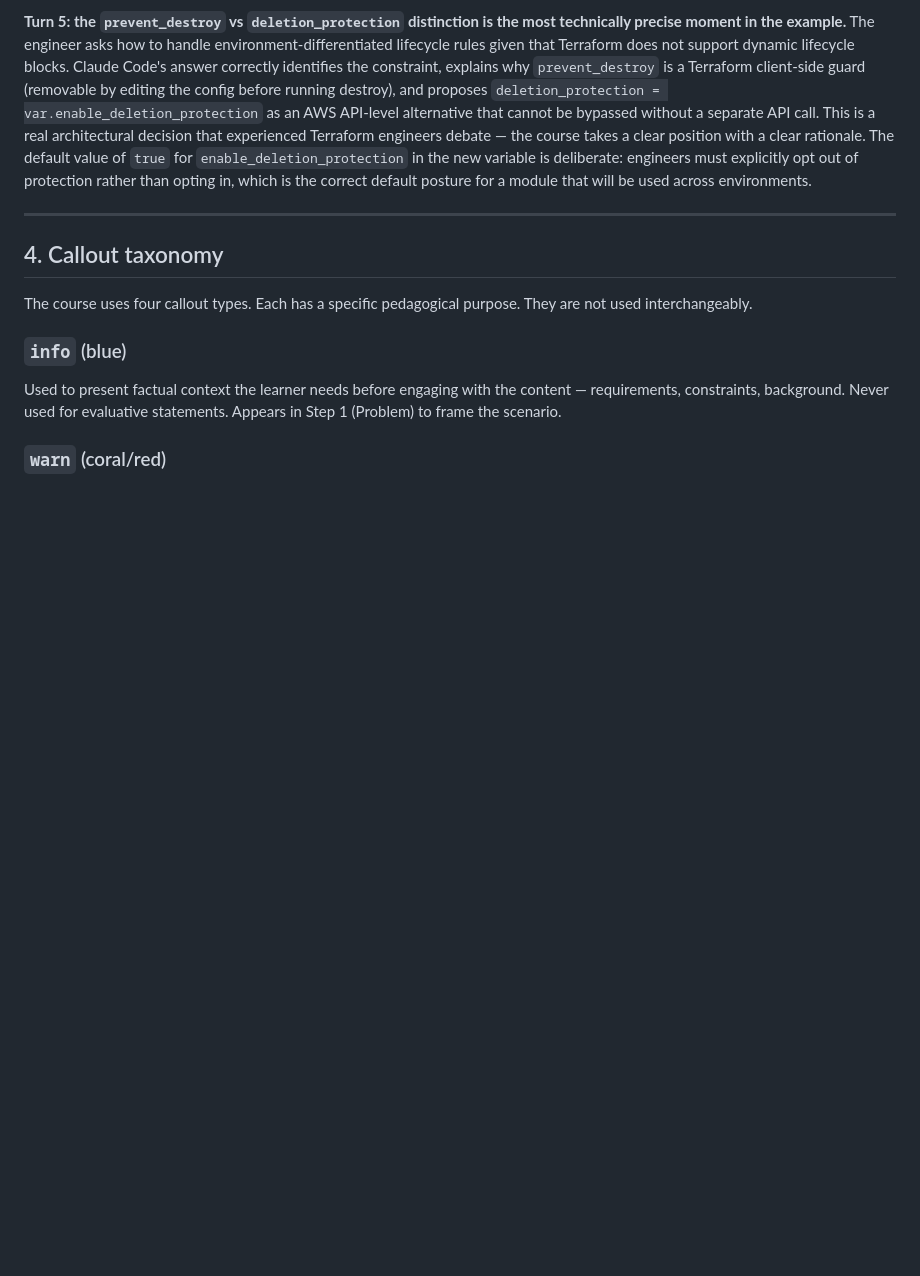
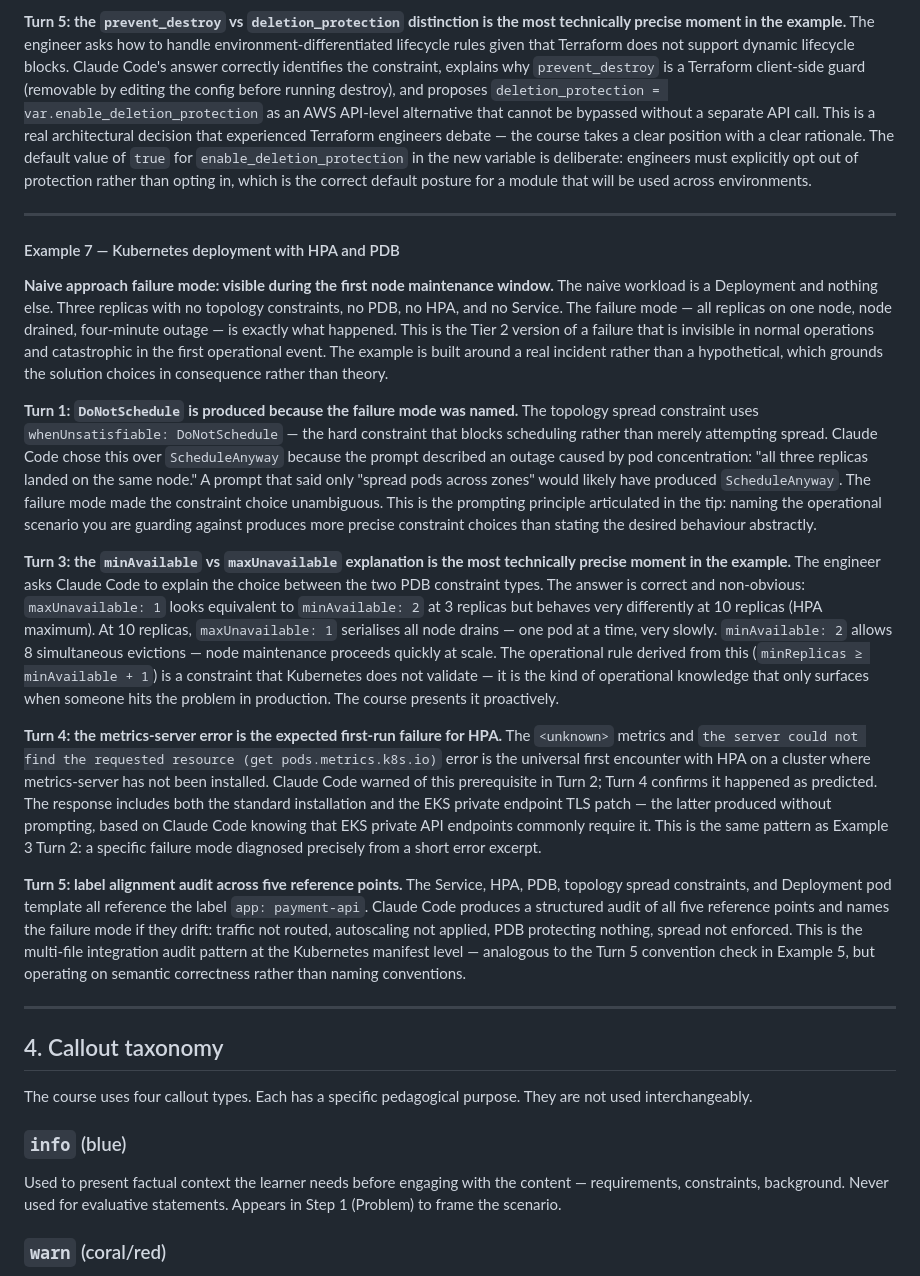
Before and after one commit to SFLearningDevelopment/ai-dev-ops, a Markdown page: COURSE-DESIGN-RATIONALE.md, the part around the change. Rendered like a GitHub page; blank space fills up the shorter version.

Commit message:
Add Kubernetes deployment example with HPA and PDB
Added an example of Kubernetes deployment with HPA and PDB, detailing failure modes, constraint choices, and operational rules derived from real incidents.

```diff
--- a/COURSE-DESIGN-RATIONALE.md
+++ b/COURSE-DESIGN-RATIONALE.md
@@ -176,6 +176,25 @@ The `terraform init` failure — S3 bucket does not exist — is the canonical f
 
 **Turn 5: the `prevent_destroy` vs `deletion_protection` distinction is the most technically precise moment in the example.**
 The engineer asks how to handle environment-differentiated lifecycle rules given that Terraform does not support dynamic lifecycle blocks. Claude Code's answer correctly identifies the constraint, explains why `prevent_destroy` is a Terraform client-side guard (removable by editing the config before running destroy), and proposes `deletion_protection = var.enable_deletion_protection` as an AWS API-level alternative that cannot be bypassed without a separate API call. This is a real architectural decision that experienced Terraform engineers debate — the course takes a clear position with a clear rationale. The default value of `true` for `enable_deletion_protection` in the new variable is deliberate: engineers must explicitly opt out of protection rather than opting in, which is the correct default posture for a module that will be used across environments.
+
+---
+
+#### Example 7 — Kubernetes deployment with HPA and PDB
+
+**Naive approach failure mode: visible during the first node maintenance window.**
+The naive workload is a Deployment and nothing else. Three replicas with no topology constraints, no PDB, no HPA, and no Service. The failure mode — all replicas on one node, node drained, four-minute outage — is exactly what happened. This is the Tier 2 version of a failure that is invisible in normal operations and catastrophic in the first operational event. The example is built around a real incident rather than a hypothetical, which grounds the solution choices in consequence rather than theory.
+
+**Turn 1: <code>DoNotSchedule</code> is produced because the failure mode was named.**
+The topology spread constraint uses `whenUnsatisfiable: DoNotSchedule` — the hard constraint that blocks scheduling rather than merely attempting spread. Claude Code chose this over `ScheduleAnyway` because the prompt described an outage caused by pod concentration: "all three replicas landed on the same node." A prompt that said only "spread pods across zones" would likely have produced `ScheduleAnyway`. The failure mode made the constraint choice unambiguous. This is the prompting principle articulated in the tip: naming the operational scenario you are guarding against produces more precise constraint choices than stating the desired behaviour abstractly.
+
+**Turn 3: the <code>minAvailable</code> vs <code>maxUnavailable</code> explanation is the most technically precise moment in the example.**
+The engineer asks Claude Code to explain the choice between the two PDB constraint types. The answer is correct and non-obvious: `maxUnavailable: 1` looks equivalent to `minAvailable: 2` at 3 replicas but behaves very differently at 10 replicas (HPA maximum). At 10 replicas, `maxUnavailable: 1` serialises all node drains — one pod at a time, very slowly. `minAvailable: 2` allows 8 simultaneous evictions — node maintenance proceeds quickly at scale. The operational rule derived from this (`minReplicas ≥ minAvailable + 1`) is a constraint that Kubernetes does not validate — it is the kind of operational knowledge that only surfaces when someone hits the problem in production. The course presents it proactively.
+
+**Turn 4: the metrics-server error is the expected first-run failure for HPA.**
+The `<unknown>` metrics and `the server could not find the requested resource (get pods.metrics.k8s.io)` error is the universal first encounter with HPA on a cluster where metrics-server has not been installed. Claude Code warned of this prerequisite in Turn 2; Turn 4 confirms it happened as predicted. The response includes both the standard installation and the EKS private endpoint TLS patch — the latter produced without prompting, based on Claude Code knowing that EKS private API endpoints commonly require it. This is the same pattern as Example 3 Turn 2: a specific failure mode diagnosed precisely from a short error excerpt.
+
+**Turn 5: label alignment audit across five reference points.**
+The Service, HPA, PDB, topology spread constraints, and Deployment pod template all reference the label `app: payment-api`. Claude Code produces a structured audit of all five reference points and names the failure mode if they drift: traffic not routed, autoscaling not applied, PDB protecting nothing, spread not enforced. This is the multi-file integration audit pattern at the Kubernetes manifest level — analogous to the Turn 5 convention check in Example 5, but operating on semantic correctness rather than naming conventions.
 
 ---
 
```
